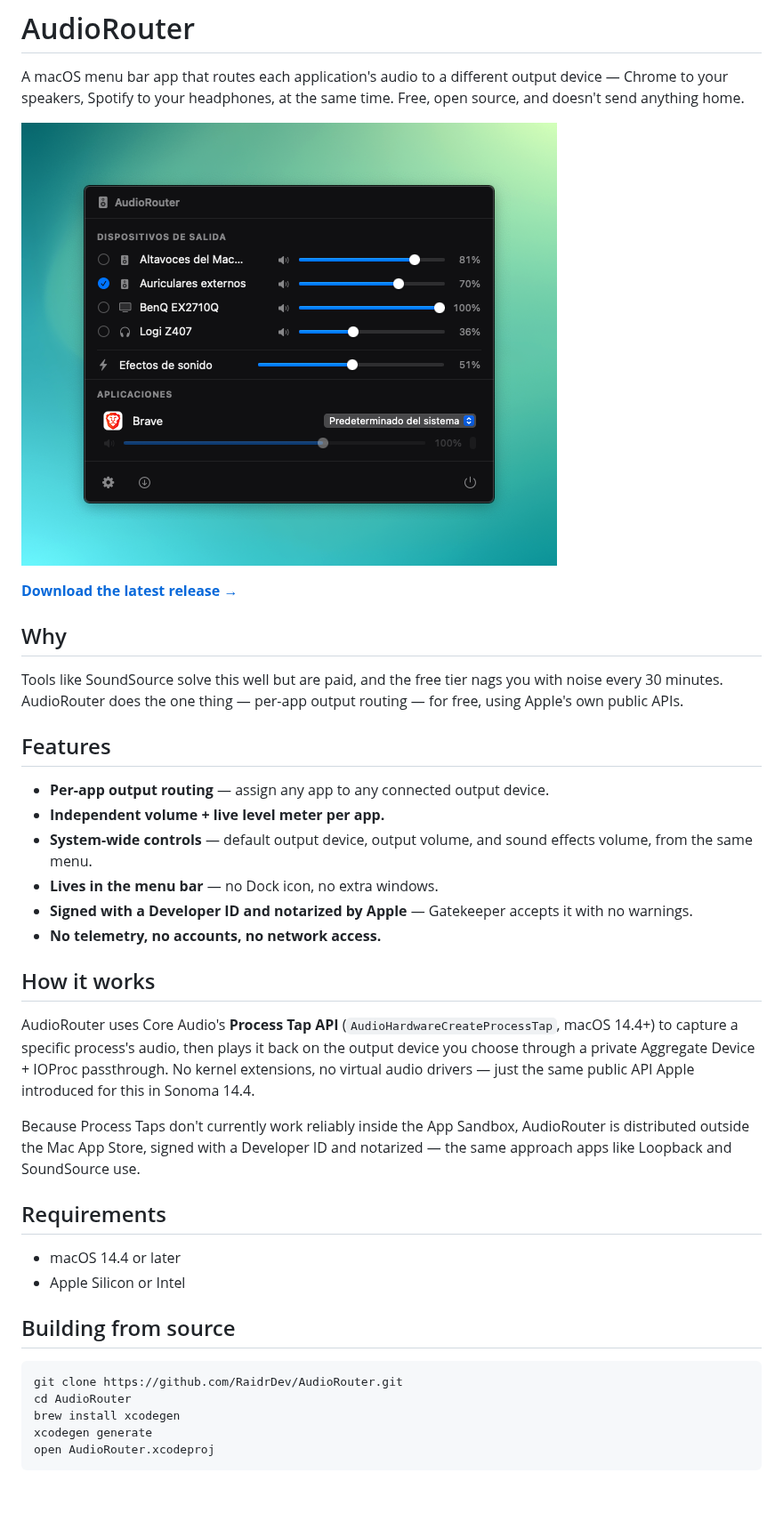
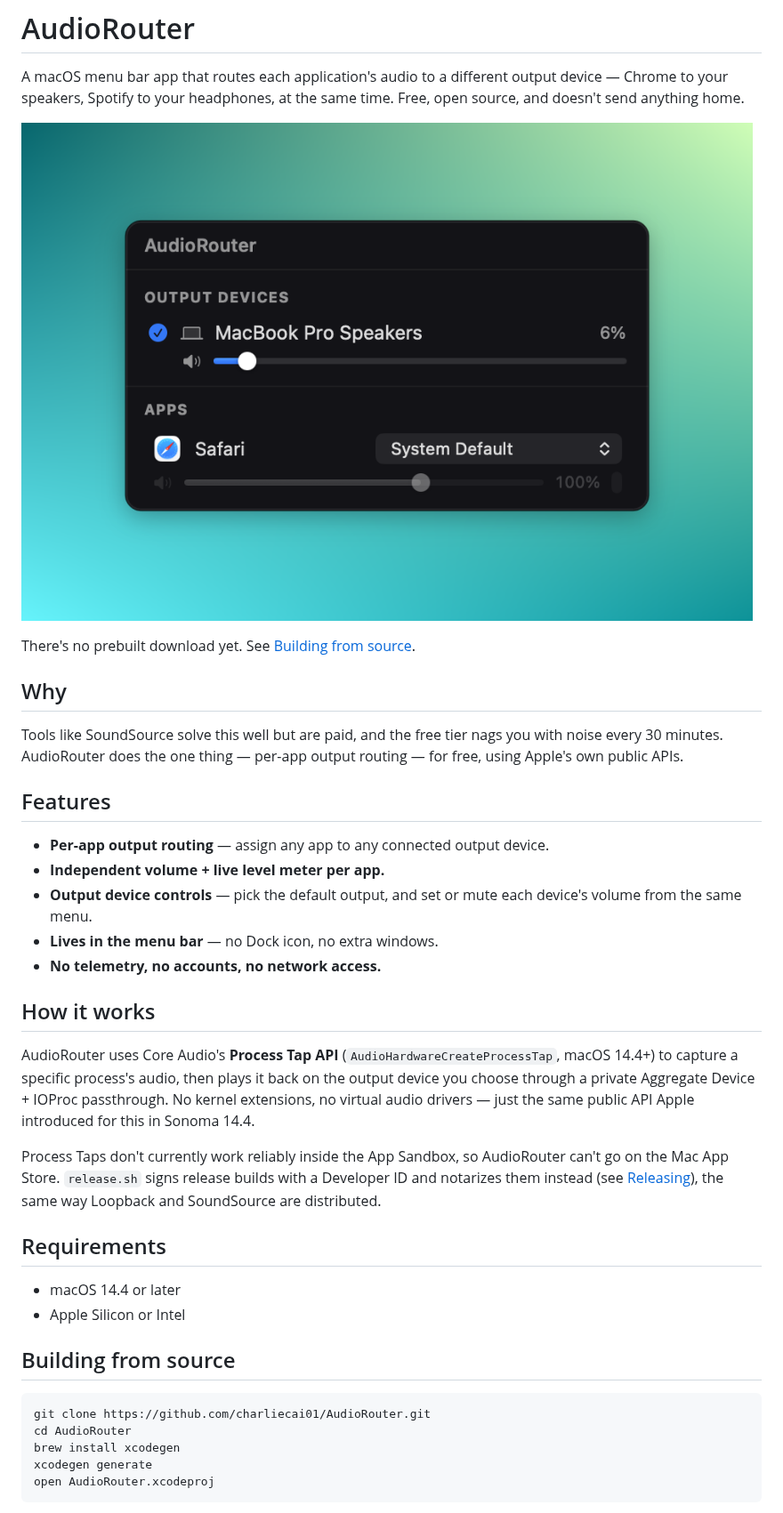
Before and after one commit to charliecai01/AudioRouter, a Markdown page: README.md, the part around the change. Shown at 89% size. GitHub-like rendering; pictures changed too: docs/screenshot.png.

Commit message:
Update screenshot and docs to match the current app
- Replace the outdated Spanish-language screenshot with a capture of the current panel
- Remove claims about signed/notarized downloads and sound-effects control
- Point links to charliecai01/AudioRouter and stop tracking the generated .xcodeproj

Co-Authored-By: Claude Opus 5.5 <noreply@anthropic.com>

````diff
--- a/README.md
+++ b/README.md
@@ -6,7 +6,7 @@ same time. Free, open source, and doesn't send anything home.
 
 ![AudioRouter menu bar panel](docs/screenshot.png)
 
-**[Download the latest release →](https://audiorouter-app.vercel.app)**
+There's no prebuilt download yet. See [Building from source](#building-from-source).
 
 ## Why
 
@@ -18,11 +18,9 @@ output routing — for free, using Apple's own public APIs.
 
 - **Per-app output routing** — assign any app to any connected output device.
 - **Independent volume + live level meter per app.**
-- **System-wide controls** — default output device, output volume, and sound
-  effects volume, from the same menu.
+- **Output device controls** — pick the default output, and set or mute each
+  device's volume from the same menu.
 - **Lives in the menu bar** — no Dock icon, no extra windows.
-- **Signed with a Developer ID and notarized by Apple** — Gatekeeper accepts
-  it with no warnings.
 - **No telemetry, no accounts, no network access.**
 
 ## How it works
@@ -34,10 +32,10 @@ a private Aggregate Device + IOProc passthrough. No kernel extensions, no
 virtual audio drivers — just the same public API Apple introduced for this
 in Sonoma 14.4.
 
-Because Process Taps don't currently work reliably inside the App Sandbox,
-AudioRouter is distributed outside the Mac App Store, signed with a
-Developer ID and notarized — the same approach apps like Loopback and
-SoundSource use.
+Process Taps don't currently work reliably inside the App Sandbox, so
+AudioRouter can't go on the Mac App Store. `release.sh` signs release builds
+with a Developer ID and notarizes them instead (see [Releasing](#releasing)),
+the same way Loopback and SoundSource are distributed.
 
 ## Requirements
 
@@ -47,7 +45,7 @@ SoundSource use.
 ## Building from source
 
 ```bash
-git clone https://github.com/RaidrDev/AudioRouter.git
+git clone https://github.com/charliecai01/AudioRouter.git
 cd AudioRouter
 brew install xcodegen
 xcodegen generate
````
Also changed, not shown: site/assets/screenshot-panel.png, 6 other files.
